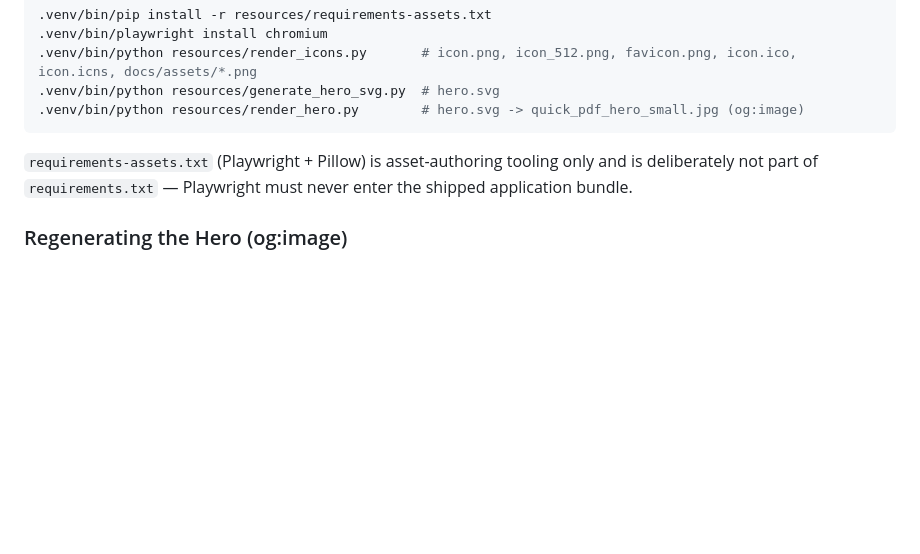
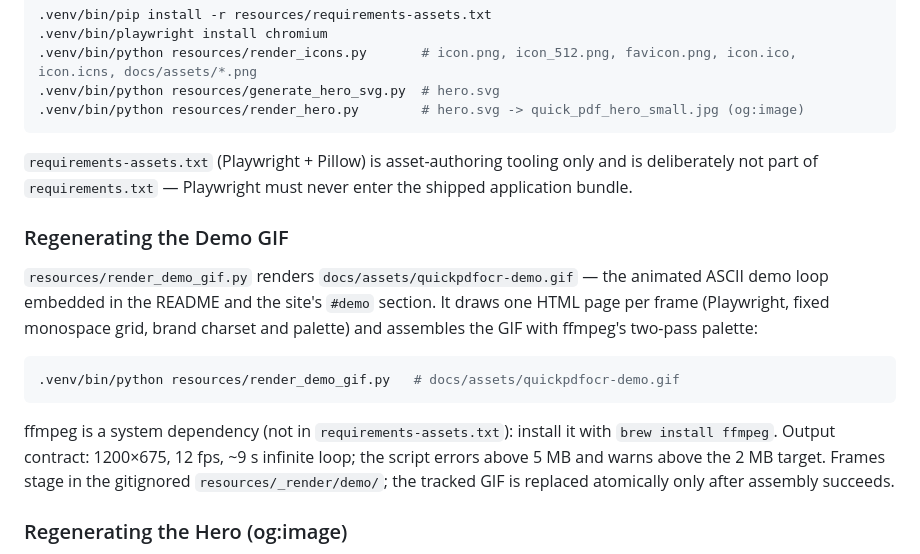
Before and after one commit to KSEGIT/QuickPdfOcr, a Markdown page: resources/README.md, the part around the change. GitHub-like rendering; blank space fills up the shorter version.

````diff
--- a/resources/README.md
+++ b/resources/README.md
@@ -62,6 +62,23 @@ platform container from those renders:
 deliberately not part of `requirements.txt` — Playwright must never enter the shipped
 application bundle.
 
+### Regenerating the Demo GIF
+
+`resources/render_demo_gif.py` renders `docs/assets/quickpdfocr-demo.gif` — the
+animated ASCII demo loop embedded in the README and the site's `#demo` section.
+It draws one HTML page per frame (Playwright, fixed monospace grid, brand
+charset and palette) and assembles the GIF with ffmpeg's two-pass palette:
+
+```bash
+.venv/bin/python resources/render_demo_gif.py   # docs/assets/quickpdfocr-demo.gif
+```
+
+ffmpeg is a system dependency (not in `requirements-assets.txt`): install it
+with `brew install ffmpeg`. Output contract: 1200×675, 12 fps, ~9 s infinite
+loop; the script errors above 5 MB and warns above the 2 MB target. Frames
+stage in the gitignored `resources/_render/demo/`; the tracked GIF is replaced
+atomically only after assembly succeeds.
+
 ### Regenerating the Hero (og:image)
 
 `resources/hero.svg` is the source for `quick_pdf_hero_small.jpg`, the Open Graph /
````
Also changed, not shown: README.md (+2 -0 lines), marketing/launch-kit.md (added, +308 -0 lines), docs/assets/quickpdfocr-demo.gif (added), 3 other files.
